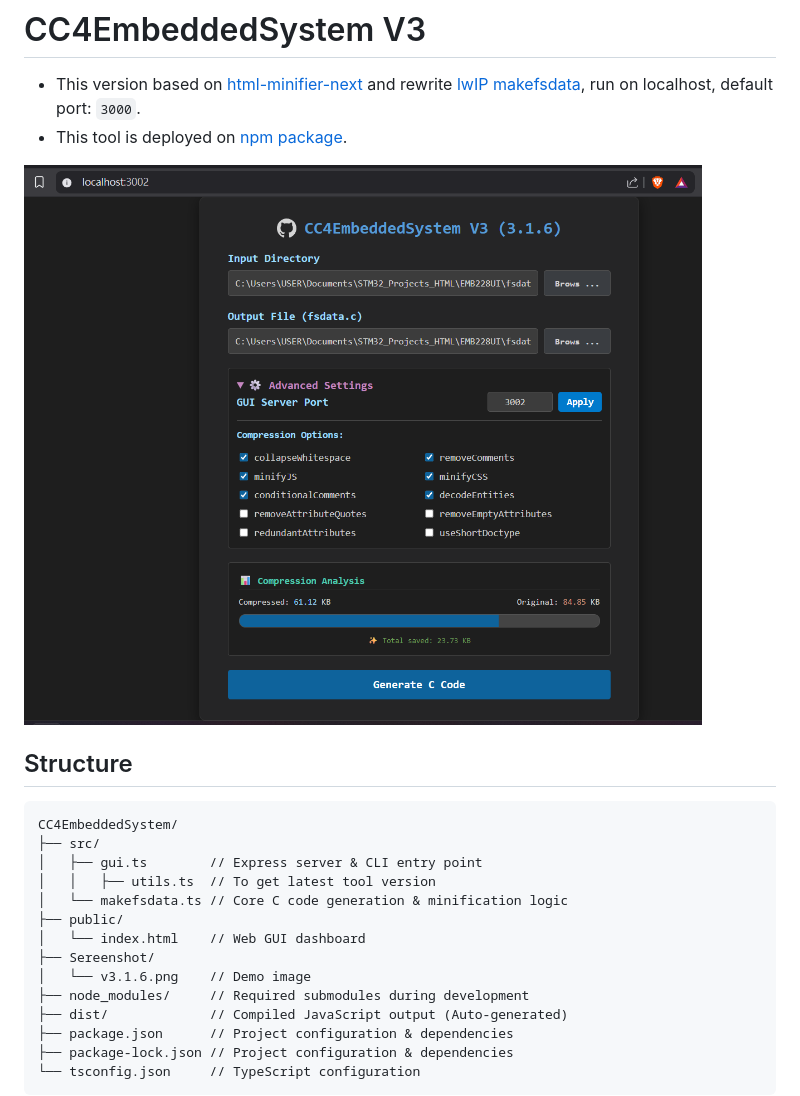
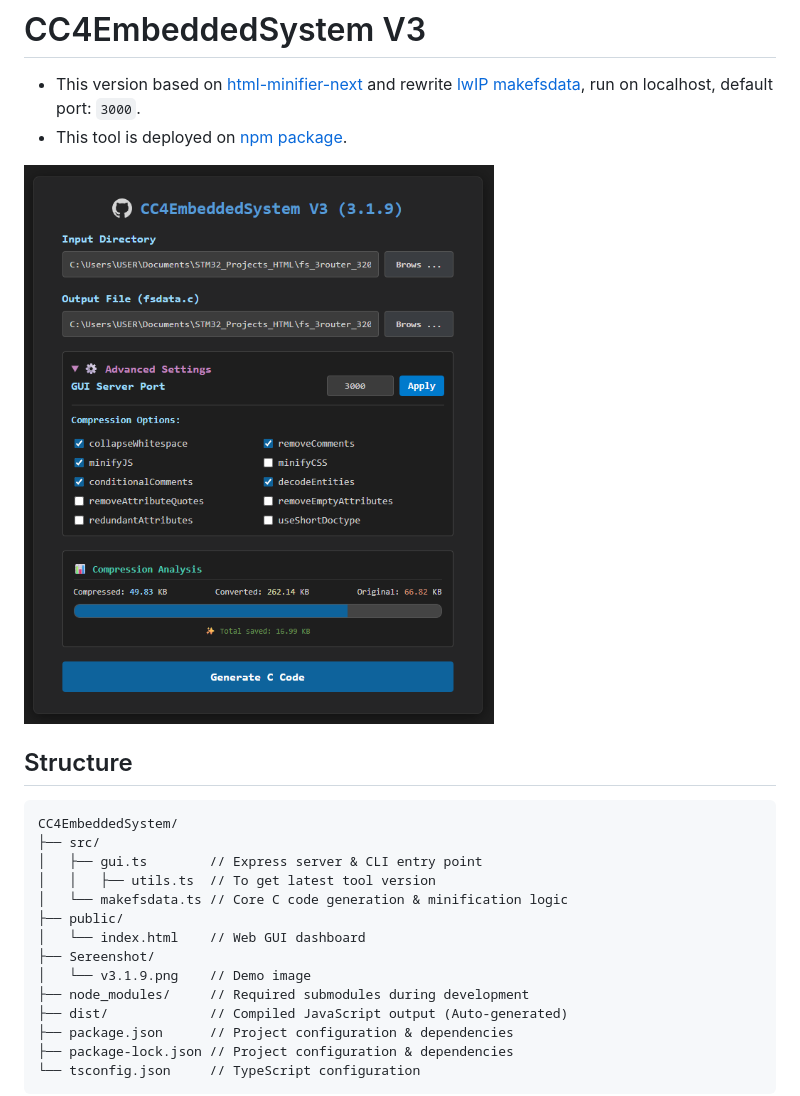
Before and after one commit to LunaticGhoulPiano/CC4EmbeddedSystem, a Markdown page: V3/README.md, the part around the change. Rendered like a GitHub page; pictures changed too: V3/Screenshot/v3.1.6.png (deleted), V3/Screenshot/v3.1.9.png (added).

````diff
--- a/V3/README.md
+++ b/V3/README.md
@@ -2,7 +2,7 @@
 - This version based on [html-minifier-next](https://github.com/j9t/html-minifier-next) and rewrite [lwIP makefsdata](https://github.com/m-labs/lwip/tree/master/src/apps/httpd/makefsdata), run on localhost, default port: ```3000```.
 - This tool is deployed on [npm package](https://www.npmjs.com/package/cc4-embedded-system).
 
-![](./Screenshot/v3.1.6.png)
+![](./Screenshot/v3.1.9.png)
 
 ## Structure
 ```text
@@ -14,7 +14,7 @@ CC4EmbeddedSystem/
 ├── public/
 │   └── index.html    // Web GUI dashboard
 ├── Sereenshot/
-│   └── v3.1.6.png    // Demo image
+│   └── v3.1.9.png    // Demo image
 ├── node_modules/     // Required submodules during development
 ├── dist/             // Compiled JavaScript output (Auto-generated)
 ├── package.json      // Project configuration & dependencies
````
Also changed, not shown: README.md (+1 -1 lines), 4 other files.
